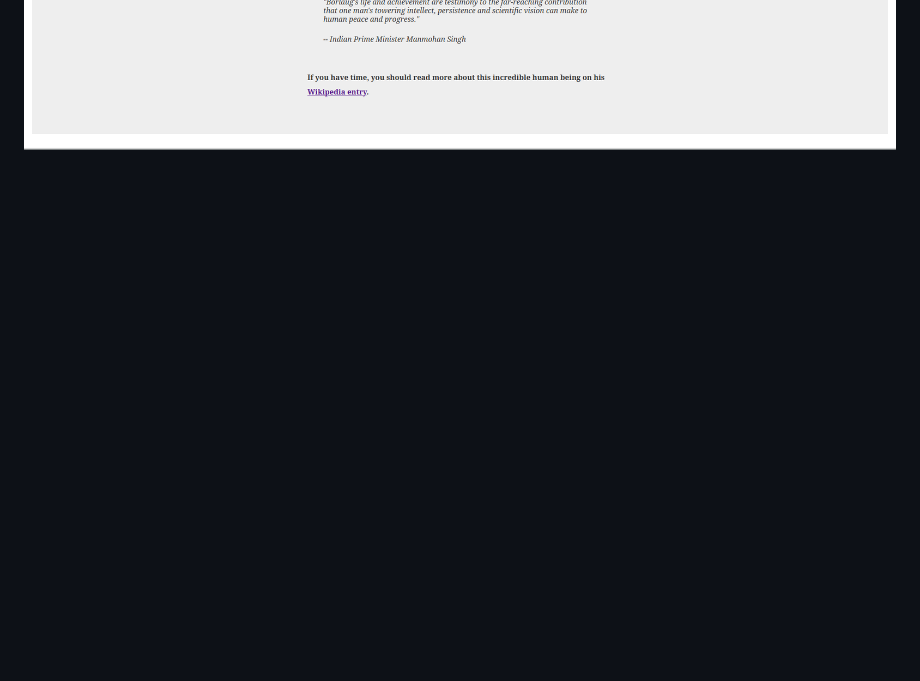
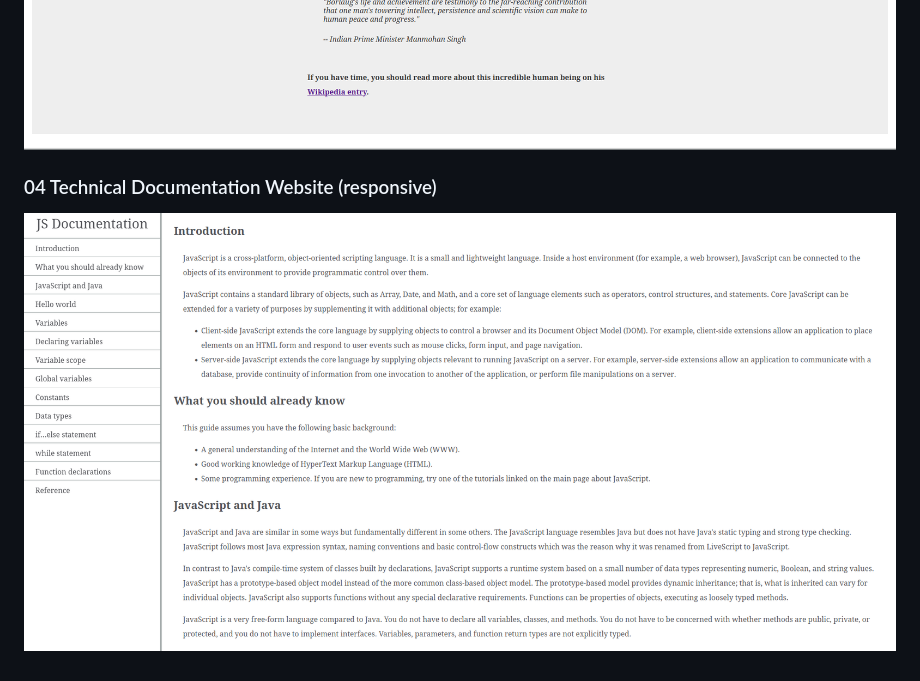
Before and after one commit to bhargablinx/html-css-practice, a Markdown page: README.md, the part around the change. Rendered like a GitHub page; pictures changed too: .images/tech-doc-preview.png (added); blank space fills up the shorter version.

Commit message:
Added #4 on README

```diff
--- a/README.md
+++ b/README.md
@@ -12,3 +12,6 @@ In this repo I store some of the project that I made while learning HTML and CSS
 ### 03 Tribute Page
 ![freeCodeCamp project](/.images/tribute-1.png)
 ![freeCodeCamp project](/.images/tribute-2.png)
+
+### 04 Technical Documentation Website (responsive)
+![freeCodeCamp project](/.images/tech-doc-preview.png)
```
